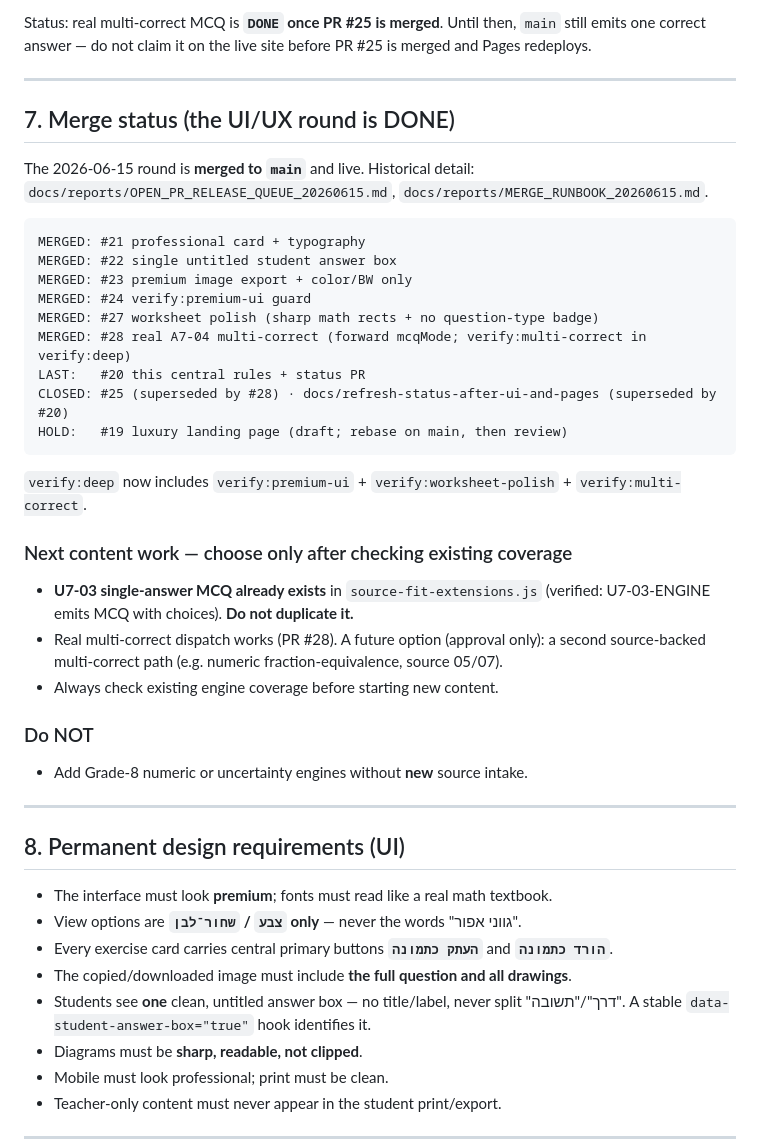
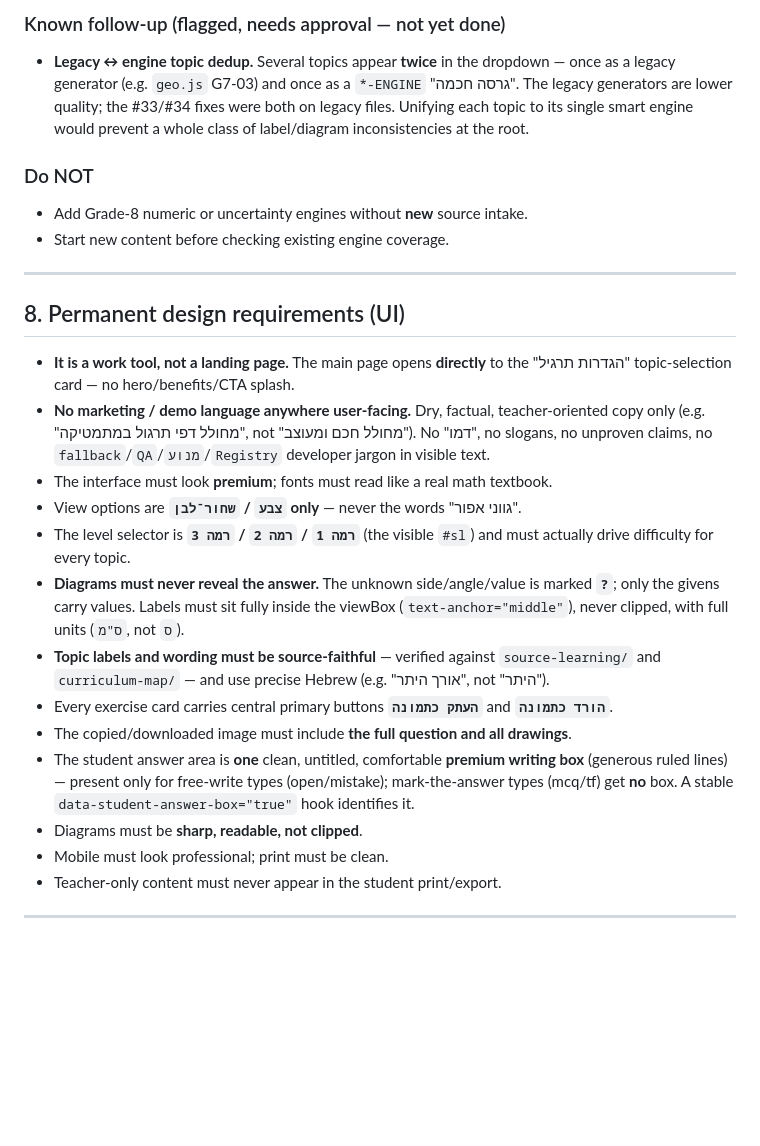
Before and after one commit to yanivmizrachiy/shiur-prati, a Markdown page: RULES.md, the part around one of its changes. GitHub-like rendering; blank space fills up the shorter version.

````diff
--- a/RULES.md
+++ b/RULES.md
@@ -125,45 +111,33 @@ correct (40/40), single → 1 correct (40/40), `verify:deep` PASS.
-Status: real multi-correct MCQ is **`DONE` once PR #25 is merged**. Until then,
-`main` still emits one correct answer — do not claim it on the live site before
-PR #25 is merged and Pages redeploys.
-
----
-
-## 7. Merge status (the UI/UX round is DONE)
-
-The 2026-06-15 round is **merged to `main`** and live. Historical detail:
-`docs/reports/OPEN_PR_RELEASE_QUEUE_20260615.md`, `docs/reports/MERGE_RUNBOOK_20260615.md`.
-
-```text
-MERGED: #21 professional card + typography
-MERGED: #22 single untitled student answer box
-MERGED: #23 premium image export + color/BW only
-MERGED: #24 verify:premium-ui guard
-MERGED: #27 worksheet polish (sharp math rects + no question-type badge)
-MERGED: #28 real A7-04 multi-correct (forward mcqMode; verify:multi-correct in verify:deep)
-LAST:   #20 this central rules + status PR
-CLOSED: #25 (superseded by #28) · docs/refresh-status-after-ui-and-pages (superseded by #20)
-HOLD:   #19 luxury landing page (draft; rebase on main, then review)
-```
-
-`verify:deep` now includes `verify:premium-ui` + `verify:worksheet-polish` + `verify:multi-correct`.
-
-### Next content work — choose only after checking existing coverage
-- **U7-03 single-answer MCQ already exists** in `source-fit-extensions.js` (verified: U7-03-ENGINE emits MCQ with choices). **Do not duplicate it.**
-- Real multi-correct dispatch works (PR #28). A future option (approval only): a second source-backed multi-correct path (e.g. numeric fraction-equivalence, source 05/07).
-- Always check existing engine coverage before starting new content.
+### Known follow-up (flagged, needs approval — not yet done)
+- **Legacy ↔ engine topic dedup.** Several topics appear **twice** in the dropdown — once as a legacy generator (e.g. `geo.js` G7-03) and once as a `*-ENGINE` "גרסה חכמה". The legacy generators are lower quality; the #33/#34 fixes were both on legacy files. Unifying each topic to its single smart engine would prevent a whole class of label/diagram inconsistencies at the root.
 
 ### Do NOT
 - Add Grade-8 numeric or uncertainty engines without **new** source intake.
+- Start new content before checking existing engine coverage.
 
 ---
 
 ## 8. Permanent design requirements (UI)
 
+- **It is a work tool, not a landing page.** The main page opens **directly** to the
+  "הגדרות תרגיל" topic-selection card — no hero/benefits/CTA splash.
+- **No marketing / demo language anywhere user-facing.** Dry, factual, teacher-oriented
+  copy only (e.g. "מחולל דפי תרגול במתמטיקה", not "מחולל חכם ומעוצב"). No "דמו", no slogans,
+  no unproven claims, no `fallback`/`QA`/`מנוע`/`Registry` developer jargon in visible text.
 - The interface must look **premium**; fonts must read like a real math textbook.
 - View options are **`צבע` / `שחור־לבן` only** — never the words "גווני אפור".
+- The level selector is **`רמה 1` / `רמה 2` / `רמה 3`** (the visible `#sl`) and must
+  actually drive difficulty for every topic.
+- **Diagrams must never reveal the answer.** The unknown side/angle/value is marked **`?`**;
+  only the givens carry values. Labels must sit fully inside the viewBox (`text-anchor="middle"`),
+  never clipped, with full units (`ס"מ`, not `ס`).
+- **Topic labels and wording must be source-faithful** — verified against `source-learning/`
+  and `curriculum-map/` — and use precise Hebrew (e.g. "אורך היתר", not "היתר").
 - Every exercise card carries central primary buttons **`העתק כתמונה`** and **`הורד כתמונה`**.
 - The copied/downloaded image must include **the full question and all drawings**.
-- Students see **one** clean, untitled answer box — no title/label, never split "דרך"/"תשובה". A stable `data-student-answer-box="true"` hook identifies it.
+- The student answer area is **one** clean, untitled, comfortable **premium writing box**
+  (generous ruled lines) — present only for free-write types (open/mistake); mark-the-answer
+  types (mcq/tf) get **no** box. A stable `data-student-answer-box="true"` hook identifies it.
 - Diagrams must be **sharp, readable, not clipped**.
 - Mobile must look professional; print must be clean.
 - Teacher-only content must never appear in the student print/export.
````
Also changed, not shown: other parts of RULES.md (+20 -34 lines), PROJECT_RULES.md (+8 -0 lines), PROJECT_STATUS.md (+24 -11 lines).
